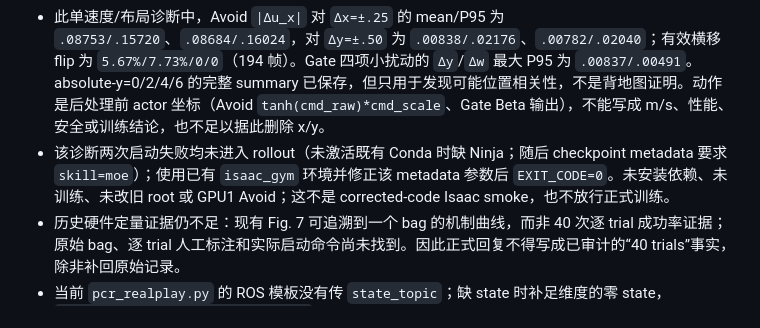
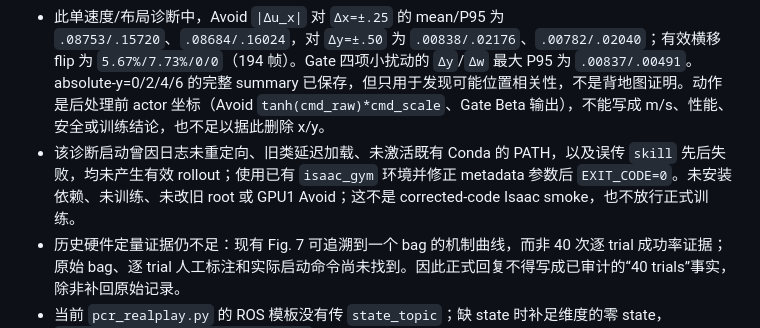
Before and after one commit to huxiaoyi-ovo/Pcrnet_hexapod, a Markdown page: REVIEWER_RESPONSE.md, the part around the change. GitHub-like rendering.

```diff
--- a/REVIEWER_RESPONSE.md
+++ b/REVIEWER_RESPONSE.md
@@ -8,7 +8,7 @@
 
 - `tools/audit_actor_xy.py` 已通过本地自测，并在冻结旧 checkpoint 的真实 eval rollout 中完成一次旁路采集：仅在 no-grad 副本替换 state `x/y`；live action、map、goal、difficulty、risk/memory 与环境推进不改。已有 critic state 保持不变，未传时副本显式固定为原 actor state。旧 eval `29ee797` 的单次 `s_pcr_line_avoid_basic`（`skill=moe`、seed 1、8 env/8 episodes、difficulty 0、stage-4 freeze、0.35）捕获 Avoid/Gate 各 200 帧，state `x∈[-0.492,0.438]`、`y∈[-1.610,6.751]`；原始 npz/json 在服务器独立目录，含脚本/checkpoint/eval-source SHA。
 - 此单速度/布局诊断中，Avoid `|Δu_x|` 对 `Δx=±.25` 的 mean/P95 为 `.08753/.15720`、`.08684/.16024`，对 `Δy=±.50` 为 `.00838/.02176`、`.00782/.02040`；有效横移 flip 为 `5.67%/7.73%/0/0`（194 帧）。Gate 四项小扰动的 `Δy`/`Δw` 最大 P95 为 `.00837/.00491`。absolute-y=0/2/4/6 的完整 summary 已保存，但只用于发现可能位置相关性，不是背地图证明。动作是后处理前 actor 坐标（Avoid `tanh(cmd_raw)*cmd_scale`、Gate Beta 输出），不能写成 m/s、性能、安全或训练结论，也不足以据此删除 x/y。
-- 该诊断两次启动失败均未进入 rollout（未激活既有 Conda 时缺 Ninja；随后 checkpoint metadata 要求 `skill=moe`）；使用已有 `isaac_gym` 环境并修正该 metadata 参数后 `EXIT_CODE=0`。未安装依赖、未训练、未改旧 root 或 GPU1 Avoid；这不是 corrected-code Isaac smoke，也不放行正式训练。
+- 该诊断启动曾因日志未重定向、旧类延迟加载、未激活既有 Conda 的 PATH，以及误传 `skill` 先后失败，均未产生有效 rollout；使用已有 `isaac_gym` 环境并修正 metadata 参数后 `EXIT_CODE=0`。未安装依赖、未训练、未改旧 root 或 GPU1 Avoid；这不是 corrected-code Isaac smoke，也不放行正式训练。
 - 历史硬件定量证据仍不足：现有 Fig. 7 可追溯到一个 bag 的机制曲线，而非 40 次逐 trial 成功率证据；原始 bag、逐 trial 人工标注和实际启动命令尚未找到。因此正式回复不得写成已审计的“40 trials”事实，除非补回原始记录。
 - 当前 `pcr_realplay.py` 的 ROS 模板没有传 `state_topic`；缺 state 时补足维度的零 state，`risk_memory_velocity_source=body` 将读 state[4]=0，memory 不随前进衰减。file bridge 同样无条件构造零 state。它不是自动回退 `cmd_F`，也不能反推历史实机使用了哪种启动参数；需在修订稿中把部署记录与历史结果分开。
 - 历史 Table I `.60 m/s` Learned-w 的三 seed collision 计数为 `3/3/9`，合计 `15/384=0.0390625`。历史代码线索显示 strict collision 组合 hull-clearance（margin `.01`）和 `s_avoid_episode_collision`，但 metrics 不含准确源码 SHA；回复中不能把旧数值拆为 contact/envelope，也不能以当前实现反推历史逐 episode 原因。
```
Also changed, not shown: REVIEW_ACTION_LOG.md (+1 -1 lines), TODO_LOG.md (+1 -1 lines).
